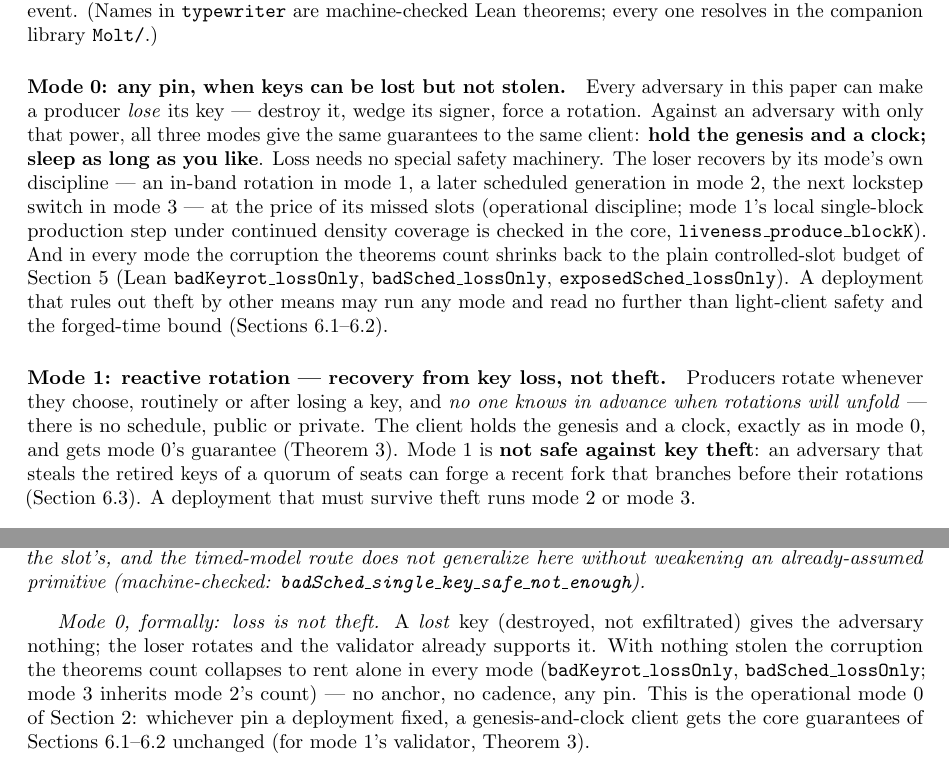
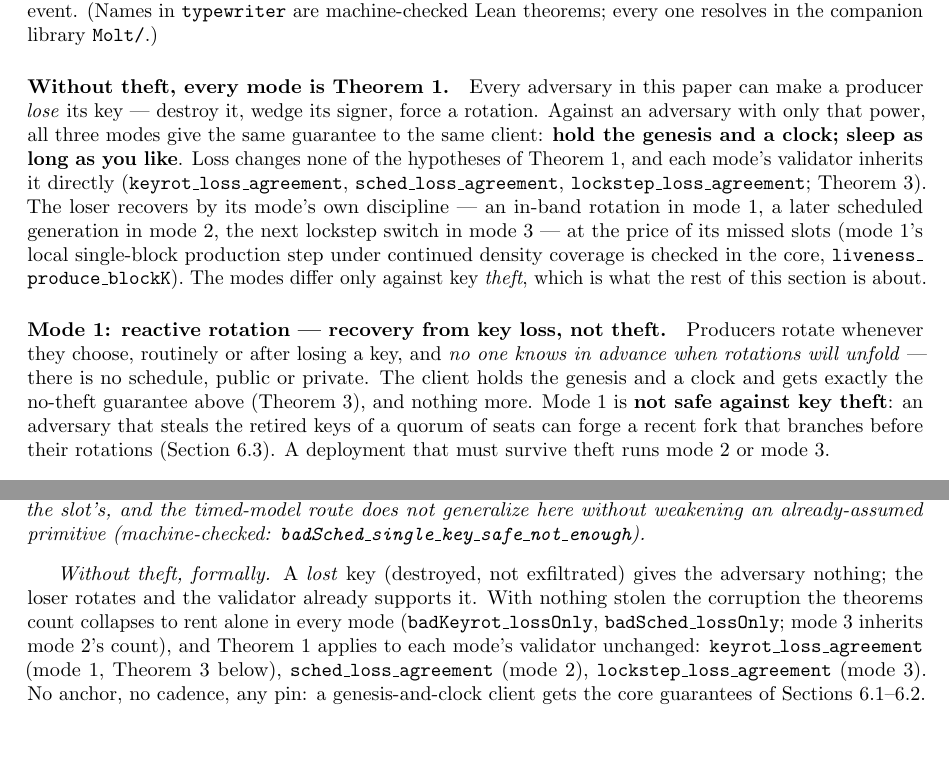
Before and after one commit to georgeee/molt-petit, a LaTeX paper (paper/molt.tex): two parts of pages 2 and 9 of 17, joined at a grey line, cut so that both start at the same text, the shorter picture padded with empty space. Compiled offline with pdfLaTeX.

Commit message:
pass 18: mode 2/3 loss corollaries aliased; paper folds mode 0 into the no-theft statement; status reopened for the Theorem 1 timing question
Co-Authored-By: Claude Opus 5.5 <noreply@anthropic.com>

```diff
--- a/paper/molt.tex
+++ b/paper/molt.tex
@@ -176,31 +176,28 @@ never a response to an event. (Names in \code{typewriter} are
 machine-checked Lean theorems; every one resolves in the companion
 library \code{Molt/}.)
 
-\paragraph{Mode 0: any pin, when keys can be lost but not stolen.}
+\paragraph{Without theft, every mode is Theorem~1.}
 Every adversary in this paper can make a producer \emph{lose} its key
 --- destroy it, wedge its signer, force a rotation. Against an adversary
-with only that power, all three modes give the same guarantees to the
+with only that power, all three modes give the same guarantee to the
 same client: \textbf{hold the genesis and a clock; sleep as long as you
-like}. Loss needs no special safety machinery. The loser recovers by
-its mode's own discipline --- an in-band rotation in mode 1, a later
-scheduled generation in mode 2, the next lockstep switch in mode 3 ---
-at the price of its missed slots (operational discipline; mode 1's local
-single-block production step under continued density coverage is checked
-in the core, \code{liveness\_produce\_blockK}). And in
-every mode the corruption the theorems count shrinks back to the plain
-controlled-slot budget of Section~\ref{sec:assumptions} (Lean
-\code{badKeyrot\_lossOnly}, \code{badSched\_lossOnly},
-\code{exposedSched\_lossOnly}). A deployment
-that rules out theft by other means may run any mode and read no
-further than light-client safety and the forged-time bound
-(Sections~\ref{sec:lc}--\ref{sec:timed}).
+like}. Loss changes none of the hypotheses of Theorem~\ref{thm:lc}, and
+each mode's validator inherits it directly (\code{keyrot\_loss\_agreement},
+\code{sched\_loss\_agreement}, \code{lockstep\_loss\_agreement};
+Theorem~\ref{thm:keyloss}). The loser recovers by its mode's own
+discipline --- an in-band rotation in mode 1, a later scheduled
+generation in mode 2, the next lockstep switch in mode 3 --- at the
+price of its missed slots (mode 1's local single-block production step
+under continued density coverage is checked in the core,
+\code{liveness\_produce\_blockK}). The modes differ only against key
+\emph{theft}, which is what the rest of this section is about.
 
 \paragraph{Mode 1: reactive rotation --- recovery from key loss, not theft.}
 Producers rotate whenever they choose, routinely or after losing a key,
 and \emph{no one knows in advance when rotations will unfold} --- there
 is no schedule, public or private. The client holds the genesis and a
-clock, exactly as in mode 0, and gets mode 0's guarantee
-(Theorem~\ref{thm:keyloss}). Mode 1 is \textbf{not safe against key
+clock and gets exactly the no-theft guarantee above
+(Theorem~\ref{thm:keyloss}), and nothing more. Mode 1 is \textbf{not safe against key
 theft}: an adversary that steals the retired keys of a quorum of seats
 can forge a recent fork that branches before their rotations
 (Section~\ref{sec:rotation}). A deployment that must survive theft runs
@@ -843,16 +841,17 @@ alongside, over declared-version signed blocks (\code{SignedDeclared}).
 Fix rotation mode 2 or 3 and a producer $i$ whose currently active delegate key has been neither rented nor stolen at real slot $r$. The block, if any, that $i$'s signing device produces at real slot $r$ is stamped exactly $s=r$ and declares exactly $i$'s currently active key version at $r$. This constrains the honest, uncorrupted signing path only: the instant a delegate key is rented or stolen, the adversary of Section~\ref{sec:rotation} is free of it, exactly as elsewhere in this paper (a stolen key signs anything, at any slot, forever). Unlike the untimed residue \code{SigUnforgeableRecent} (Appendix~\ref{app:timed-uniq}), this is stated directly rather than derived: Appendix~\ref{app:timed-uniq}'s derivation needs only \emph{one} key's safety per real slot, while \code{SchedUnforgeable}/\code{SchedCoreUnforgeable} are stated per individual key version, and one real slot can host several eligible key versions of which only one verifies --- so one key's safety does not certify the slot's, and the timed-model route does not generalize here without weakening an already-assumed primitive (machine-checked: \code{badSched\_single\_key\_safe\_not\_enough}).
 \end{assumption}
 
-\emph{Mode 0, formally: loss is not theft.} A \emph{lost} key
-(destroyed, not exfiltrated) gives the adversary nothing; the loser
-rotates and the validator already supports it. With nothing stolen the
-corruption the theorems count collapses to rent alone in every mode
+\emph{Without theft, formally.} A \emph{lost} key (destroyed, not
+exfiltrated) gives the adversary nothing; the loser rotates and the
+validator already supports it. With nothing stolen the corruption the
+theorems count collapses to rent alone in every mode
 (\code{badKeyrot\_lossOnly}, \code{badSched\_lossOnly}; mode 3 inherits
-mode 2's count) --- no anchor, no cadence, any pin. This is the
-operational mode 0 of Section~\ref{sec:opmodel}: whichever pin a
-deployment fixed, a genesis-and-clock client gets the core guarantees of
-Sections~\ref{sec:lc}--\ref{sec:timed} unchanged (for mode 1's
-validator, Theorem~\ref{thm:keyloss}).
+mode 2's count), and Theorem~\ref{thm:lc} applies to each mode's
+validator unchanged: \code{keyrot\_loss\_agreement} (mode 1,
+Theorem~\ref{thm:keyloss} below), \code{sched\_loss\_agreement}
+(mode 2), \code{lockstep\_loss\_agreement} (mode 3). No anchor, no
+cadence, any pin: a genesis-and-clock client gets the core guarantees of
+Sections~\ref{sec:lc}--\ref{sec:timed}.
 
 \paragraph{Mode 1: reactive rotation.} \emph{The rule.} A producer
 rotates whenever it chooses, by signing under a higher version. The pin
```
Also changed, not shown: docs/PUBLISH_PREP_STATUS.md (+10 -1 lines), paper/molt.tex (13 more changed lines), 1 other file.
